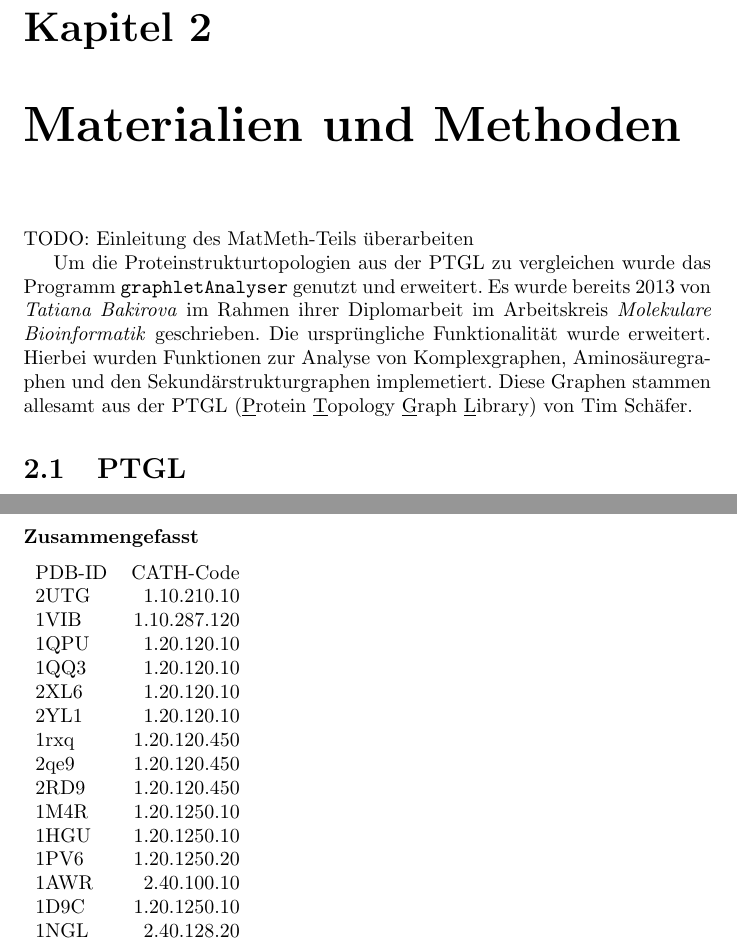
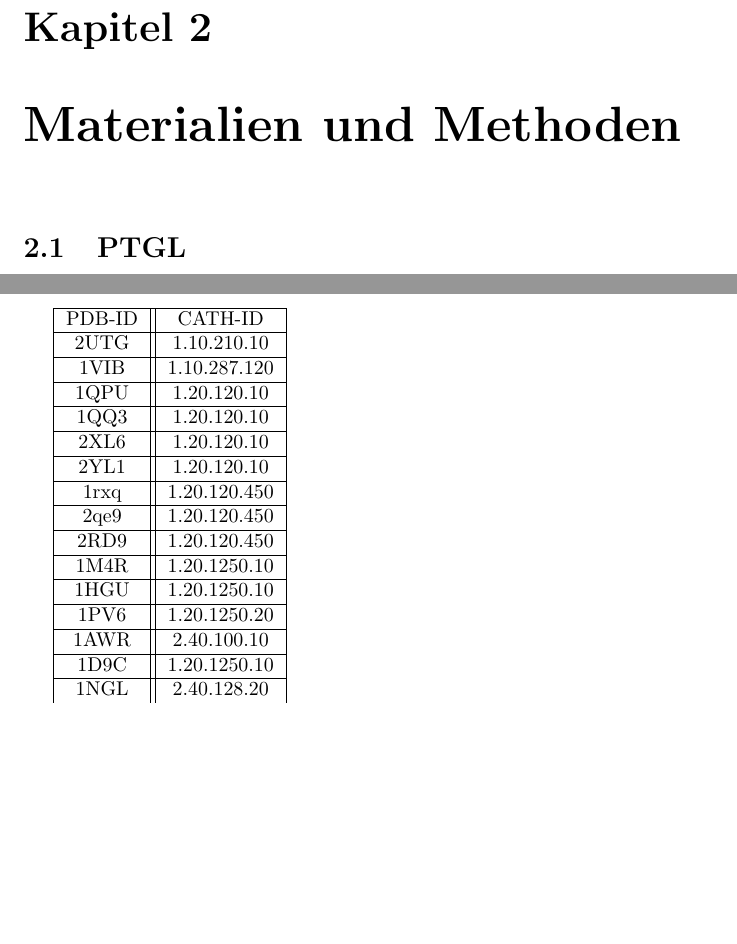
Before and after one commit to HabelNadik/arbeit, a LaTeX document (arbeit.tex): two parts of pages 7 and 14 of 30, joined at a grey line, cut so that both start at the same text, the shorter picture padded with empty space. Compiled offline with pdfLaTeX.

Commit message:
worked on tables

```diff
--- a/arbeit.tex
+++ b/arbeit.tex
@@ -96,10 +96,10 @@ Im abschlie"senden Teil \emph{Diskussion und Ausblick} wird versucht, die Frage
 
 \chapter{Materialien und Methoden}
 
-TODO: Einleitung des MatMeth-Teils \"uberarbeiten
+%TODO: Einleitung des MatMeth-Teils \"uberarbeiten
 
 
-Um die Proteinstrukturtopologien aus der PTGL zu vergleichen wurde das Programm \texttt{graphletAnalyser} genutzt und erweitert. Es wurde bereits 2013 von \textit{Tatiana Bakirova} im Rahmen ihrer Diplomarbeit im Arbeitskreis \textit{Molekulare Bioinformatik} geschrieben. Die urspr\"ungliche Funktionalit\"at wurde erweitert. Hierbei wurden Funktionen zur Analyse von Komplexgraphen, Aminos\"auregraphen und den Sekund\"arstrukturgraphen implemetiert. Diese Graphen stammen allesamt aus der PTGL (\underline{P}rotein \underline{T}opology \underline{G}raph \underline{L}ibrary) von Tim Sch\"afer.
+%Um die Proteinstrukturtopologien aus der PTGL zu vergleichen wurde das Programm \texttt{graphletAnalyser} genutzt und erweitert. Es wurde bereits 2013 von \textit{Tatiana Bakirova} im Rahmen ihrer Diplomarbeit im Arbeitskreis \textit{Molekulare Bioinformatik} geschrieben. Die urspr\"ungliche Funktionalit\"at wurde erweitert. Hierbei wurden Funktionen zur Analyse von Komplexgraphen, Aminos\"auregraphen und den Sekund\"arstrukturgraphen implemetiert. Diese Graphen stammen allesamt aus der PTGL (\underline{P}rotein \underline{T}opology \underline{G}raph \underline{L}ibrary) von Tim Sch\"afer.
 
 
 \section{PTGL}
@@ -277,24 +278,24 @@ Weiterhin wurde darauf geachtet, diese Proteine so auszuw\"ahlen, dass die Analy
 
 
 
-\subsubsection{Zusammengefasst}
 
-\begin{tabular}{l r}
 
-PDB-ID & CATH-Code  \\
-2UTG & 1.10.210.10  \\ % uteroglobin - pdb-klasse: steroid bindend
-1VIB & 1.10.287.120 \\ % neurotoxin - pdb-klasse: neurotoxin
-1QPU & 1.20.120.10  \\ % Cytochrom b
-1QQ3 & 1.20.120.10  \\ % cytochrom b oxidiert
-2XL6 & 1.20.120.10  \\ % cytochrom c mit NO
-2YL1 & 1.20.120.10  \\ % cytochrom c mit CO
-1rxq & 1.20.120.450 \\ % metall abhaengige hydrolase - pdb-head: metall abhaengiges protein
-2qe9 & 1.20.120.450 \\ % metall abhaengige hydrolase - pdb-head: hydrolase
-2RD9 & 1.20.120.450 \\ % metall abhaengige hydrolase - pdb-head: hydrolase
-1M4R & 1.20.1250.10 \\ % interleukin 22 - pdb-head: cytokin
-1HGU & 1.20.1250.10 \\ % wachstumshormon - pdb-head: hormon
-1PV6 & 1.20.1250.20 \\ % lactose permease - pdb-head: transportprotein
-1AWR & 2.40.100.10  \\ % enzymkomplex cypa und hagpia ?
-1D9C & 1.20.1250.10 \\ % BOVINE INTERFERON-GAMMA
-1NGL & 2.40.128.20  \\ % transportprotein
-1N7V & 2.105.10.10  \\ % riesiges Virusprotein - rezeptor bindendes protein
+\begin{tabular}{ | c || c | c | }
+
+\hline
+PDB-ID & CATH-ID  \\ \hline
+2UTG & 1.10.210.10  \\ \hline % uteroglobin - pdb-klasse: steroid bindend
+1VIB & 1.10.287.120 \\ \hline % neurotoxin - pdb-klasse: neurotoxin
+1QPU & 1.20.120.10  \\ \hline % Cytochrom b
+1QQ3 & 1.20.120.10  \\ \hline % cytochrom b oxidiert
+2XL6 & 1.20.120.10  \\ \hline % cytochrom c mit NO
+2YL1 & 1.20.120.10  \\ \hline% cytochrom c mit CO
+1rxq & 1.20.120.450 \\ \hline% metall abhaengige hydrolase - pdb-head: metall abhaengiges protein
+2qe9 & 1.20.120.450 \\ \hline% metall abhaengige hydrolase - pdb-head: hydrolase
+2RD9 & 1.20.120.450 \\ \hline% metall abhaengige hydrolase - pdb-head: hydrolase
+1M4R & 1.20.1250.10 \\ \hline% interleukin 22 - pdb-head: cytokin
+1HGU & 1.20.1250.10 \\ \hline% wachstumshormon - pdb-head: hormon
+1PV6 & 1.20.1250.20 \\ \hline% lactose permease - pdb-head: transportprotein
+1AWR & 2.40.100.10  \\ \hline% enzymkomplex cypa und hagpia ?
+1D9C & 1.20.1250.10 \\ \hline% BOVINE INTERFERON-GAMMA
+1NGL & 2.40.128.20  \\ \hline% transportprotein
```
Also changed, not shown: arbeit.pdf, arbeit.tex (14 more changed lines).
